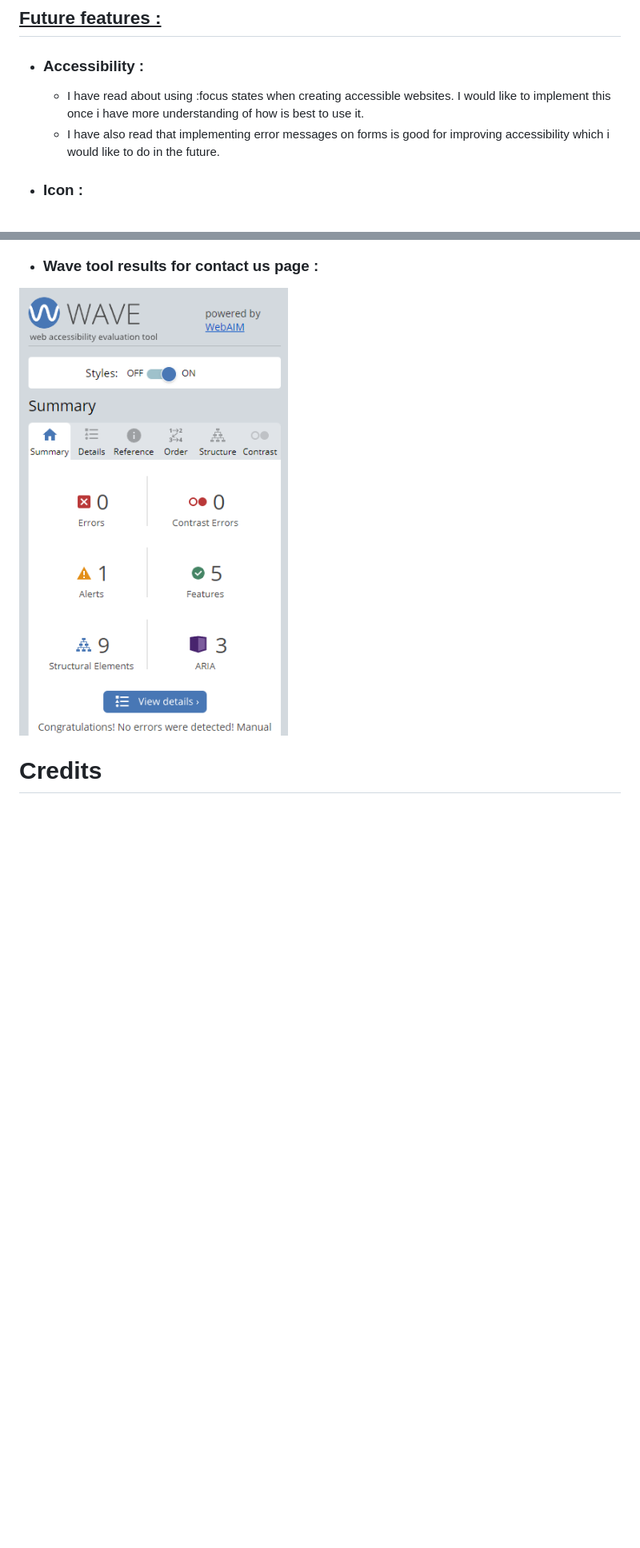
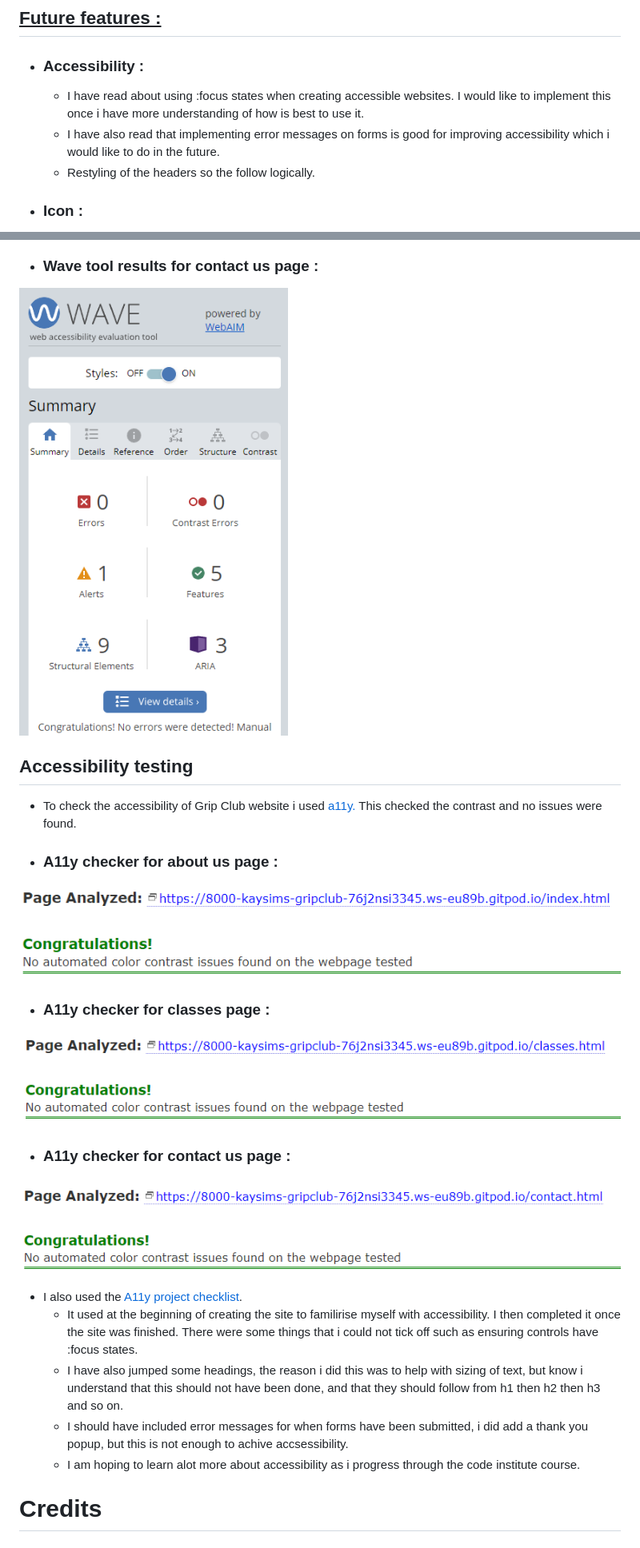
Before and after one commit to Kaysims/Grip-Club, a Markdown page: README.md, 2 parts joined by grey strips. Shown: that part at 80% size. Drawn GitHub-style; pictures changed too: assets/readme-images/a11y-about.png (added), assets/readme-images/a11y-classes.png (added), assets/readme-images/a11y-contact.png (added); blank space fills up the shorter version.

Commit message:
Add accessibility content to README

```diff
--- a/README.md
+++ b/README.md
@@ -135,6 +135,7 @@ The website is designed to be simple and easy to use, this is achived by using c
 * ### Accessibility :
     * I have read about using :focus states when creating accessible websites. I would like to implement this once i have more understanding of how is best to use it.
     * I have also read that implementing error messages on forms is good for improving accessibility which i would like to do in the future.
+    * Restyling of the headers so the follow logically.
 * ### Icon :
     * A more sophisticated logo within the Nav bar, that customers can clearly link with bouldering and Grip Club. I used a free icon, which does not convey the club well.
 * ### Events calendar :
@@ -242,5 +244,21 @@ Initial deployment/how to fork/how to clone.
 
+## Accessibility testing
+* To check the accessibility of Grip Club website i used [a11y.](https://color.a11y.com/Contrast/) This checked the contrast and no issues were found.
 
+* ### A11y checker for about us page :
+![ay11 results aboutus](assets/readme-images/a11y-about.png)
+
+* ### A11y checker for classes page :
+![ay11 results classes](assets/readme-images/a11y-classes.png)
+
+* ### A11y checker for contact us page :
+![ay11 results contact](assets/readme-images/a11y-contact.png)
+
+* I also used the [A11y project checklist](https://www.a11yproject.com/checklist/).
+    * It used at the beginning of creating the site to familirise myself with accessibility. I then completed it once the site was finished. There were some things that i could not tick off such as ensuring controls have :focus states.
+    * I have also jumped some headings, the reason i did this was to help with sizing of text, but know i understand that this should not have been done, and that they should follow from h1 then h2 then h3 and so on.
+    * I should have included error messages for when forms have been submitted, i did add a thank you popup, but this is not enough to achive accsessibility.
+    * I am hoping to learn alot more about accessibility as i progress through the code institute course.
 
 # Credits
 ### Content
```
Also changed, not shown: other parts of README.md (+7 -6 lines).
